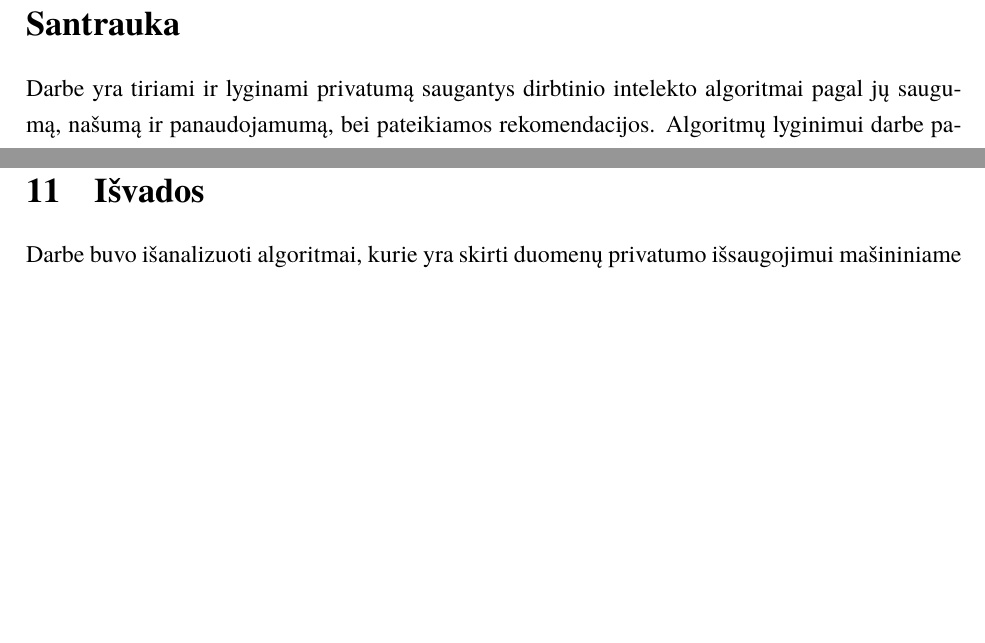
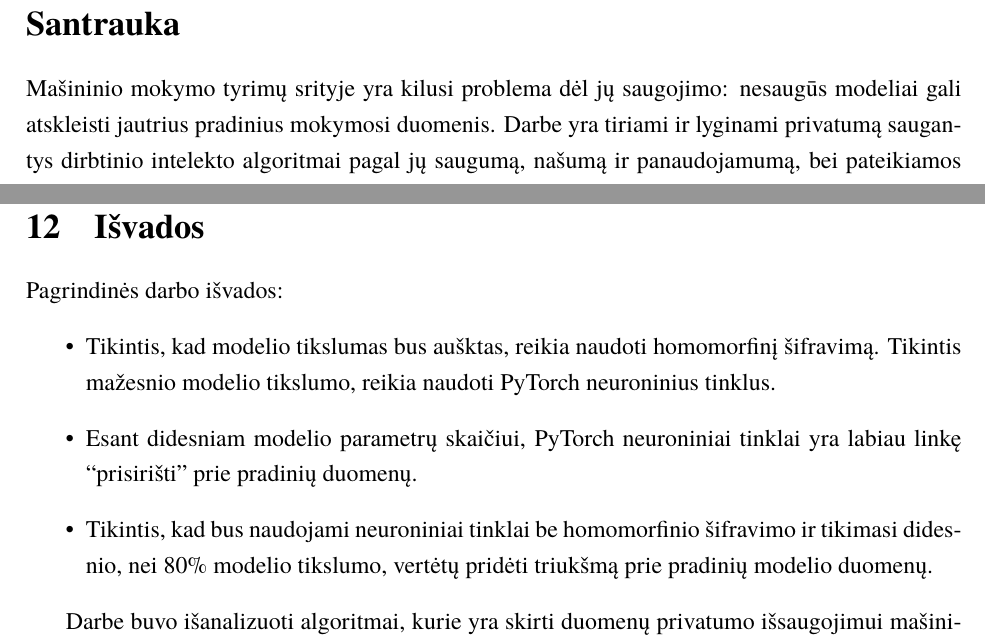
Before and after one commit to PauliusMilmantas/Bakalaurinis_darbas, a LaTeX document (Darbas/bakalaurinis.tex): two parts of pages 3 and 32 of 34 before the commit and two parts of pages 3 and 33 of 35 after it, joined at a grey line, cut so that both start at the same text, the shorter picture padded with empty space. Compiled offline with XeLaTeX; a missing font is replaced by an installed copy or a similar font.

Commit message:
Smulkūs pataisymai

```diff
--- a/Darbas/bakalaurinis.tex
+++ b/Darbas/bakalaurinis.tex
@@ -44,7 +44,7 @@
 \tableofcontents
 
 \sectionnonumnocontent{Santrauka}
-Darbe yra tiriami ir lyginami privatumą saugantys dirbtinio intelekto algoritmai pagal jų saugumą, našumą ir panaudojamumą, bei pateikiamos rekomendacijos. Algoritmų lyginimui darbe pateikta metrika, kuri leidžia palyginti skirtingus mašininio mokymosi modelius pagal tai, kiek jie atskleidžia pradinius duomenis. Tyrimų tikslams buvo sukurti ir lyginti \say{PyTorch} neuroninis tinklas, gradientinio nuolydžio metodas ir homomorfinis šifravimas su gradientinio nuolydžio metodu. Tyrime pastebėta, kad mašininio mokymosi modeliams pasiekus ~70\% tikslumą, \say{PyTorch} neuroninio tinklo modelis yra saugesnis už gradientinio nuolydžio metodą ir homomorfinį šifravimą. Modelių tikslumui artėjant 100\%, \say{PyTorch} neuroninio tinklo modelis labiau prisiriša prie pradinių duomenį, o gradientinio nuolydžio metodas ir homomorfinio šifravimo algoritmas didėjant modelio tikslumui, mažiau prisiriša prie pradinių duomenų ir tampa saugesnis.
+Mašininio mokymo tyrimų srityje yra kilusi problema dėl jų saugojimo: nesaugūs modeliai gali atskleisti jautrius pradinius mokymosi duomenis. Darbe yra tiriami ir lyginami privatumą saugantys dirbtinio intelekto algoritmai pagal jų saugumą, našumą ir panaudojamumą, bei pateikiamos rekomendacijos. Algoritmų lyginimui darbe pateikta metrika, kuri leidžia palyginti skirtingus mašininio mokymosi modelius pagal tai, kiek jie atskleidžia pradinius duomenis. Tyrimų tikslams buvo sukurti ir lyginti \say{PyTorch} neuroninis tinklas, gradientinio nuolydžio metodas ir homomorfinis šifravimas su gradientinio nuolydžio metodu. Tyrime pastebėta, kad mašininio mokymosi modeliams pasiekus ~70\% tikslumą, \say{PyTorch} neuroninio tinklo modelis yra saugesnis už gradientinio nuolydžio metodą ir homomorfinį šifravimą. Modelių tikslumui artėjant 100\%, \say{PyTorch} neuroninio tinklo modelis labiau prisiriša prie pradinių duomenį, o gradientinio nuolydžio metodas ir homomorfinio šifravimo algoritmas didėjant modelio tikslumui, mažiau prisiriša prie pradinių duomenų ir tampa saugesnis.
 
 \raktiniaizodziai{Mašininis mokymasis, duomenų saugumas, homomorfinis šifravimas}
 
@@ -594,6 +594,14 @@ Pallier homomorfiniu šifravimu grįstas modelis & 2185.37 & 63.52\% & 0.1416 \\
 \end{itemize}
 
 \section{Išvados}
+
+\par Pagrindinės darbo išvados:
+\begin{itemize}
+    \item  Tikintis, kad modelio tikslumas bus aušktas, reikia naudoti homomorfinį šifravimą. Tikintis mažesnio modelio tikslumo, reikia naudoti PyTorch neuroninius tinklus.
+    \item Esant didesniam modelio parametrų skaičiui, PyTorch neuroniniai tinklai yra labiau linkę \say{prisirišti} prie pradinių duomenų.
+    \item Tikintis, kad bus naudojami neuroniniai tinklai be homomorfinio šifravimo ir tikimasi didesnio, nei 80\% modelio tikslumo, vertėtų pridėti triukšmą prie pradinių modelio duomenų.
+\end{itemize}
+
 \par Darbe buvo išanalizuoti algoritmai, kurie yra skirti duomenų privatumo išsaugojimui mašininiame mokymesi.  Darbe buvo realizuotas vienas iš homomorfinio šifravimo algoritmų - Paillier sistema. Atlikti saugumo tyrimai parodė, kad naudojant gradientinį nuolydį ir Paillier sistemą, pradiniai modelio duomenys yra saugesni, nei tik naudojant gradientinį nuolydį be jokio šifravimo. Nustatyta, kad modelio tikslumui artėjant 100\%, greitai kyla ir DMDK reikšmė. Tai reiškia, kad modelio pradiniai duomenys tampa saugesni. Planuojant, kad modelio tikslumas bus arti 100\%, modelio duomenų saugumui pagerinti reikia naudoti homomorfinį šifravimą.
 \par Buvo atliktas duomenų saugumo tyrimas su PyTorch 3-jų sluoksnių neuroniniu modeliu. Analizuojant Sklearn bibliotekoje esančius cukriniu diabetu sergančių žmonių duomenis, paaiškėjo, kad PyTorch neuroninis modelis yra ~20 kartų saugesnis nei Paillier kriptogravifos taikymas su gradientiniu nuolydžio algoritmu. Pastebėta tendencija, kad modelio tikslumui artėjant 100\%, mažėja DMDK reikšmė ir modelis tampa mažiau saugus. Jis labiau prisiriša prie pradinių duomenų ir linksta link jų atskleidimo. Planuojant, kad modelio tikslumas nebus didelis ir siek tik ~60\% tikslumą, reiktų apsvarstyti homomorfinio šifravimo saugumą su tokiu uždaviniu.
 \par Minėtas PyTorch tyrimas su cukriniu diabetu sergančiais duomenimis parodė, kad esant ~15 parametrų, modelis yra saugesnis už homomorfinį šifravimą. Kitas atliktas tyrimas buvo su MNIST duomenų rinkiniu. Šiame rinkynyje yra ranka rašyti skaitmenys. Esant dideliam modelio paramentrų skaičiui, PyTorch prarado savo pradinių duomenų saugumą, jis tapo mažesnis už Paillier kriptografijos saugumą. Esant didesniam parametrų skaičiui, PyTorch 3-jų sluoksnių modelis yra labiau linkęs \say{prisirišti} prie pradinių duomenų. Prieš kuriant modelį ir pasirenkant algoritmą reikia apsvarstyti kokio tikslumo modelio galima tikėtis gauti ir kiek parametrų modelis priims, nes nuo to priklauso ar naudoti neuronininus tinklus ar homomorfinį šifravimą.
```
Also changed, not shown: Darbas/bakalaurinis.pdf, Darbas/bakalaurinis.tex (4 more changed lines).
